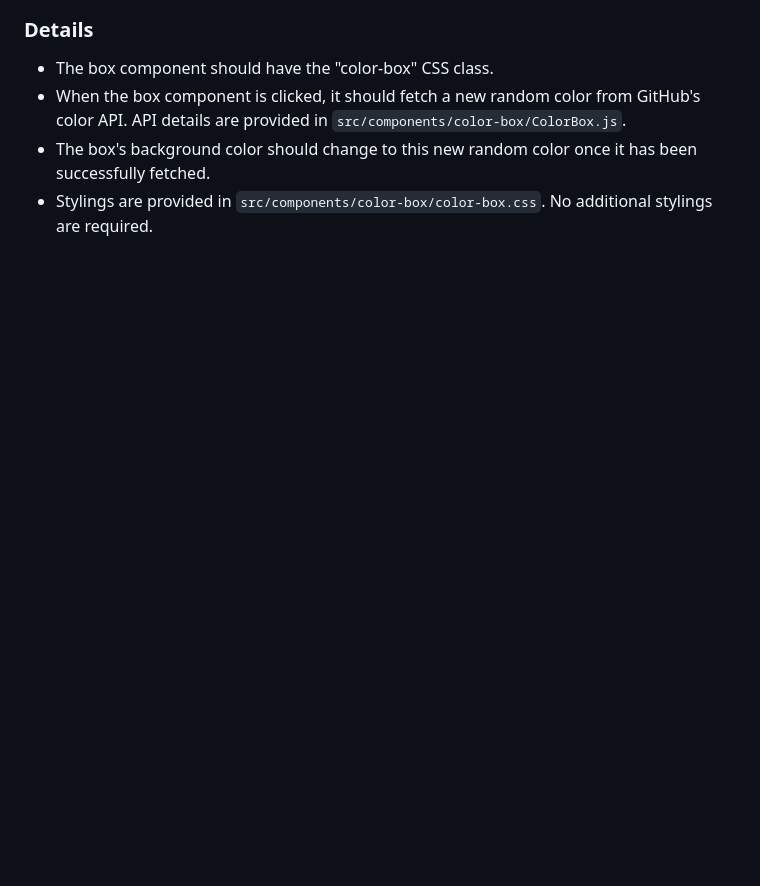
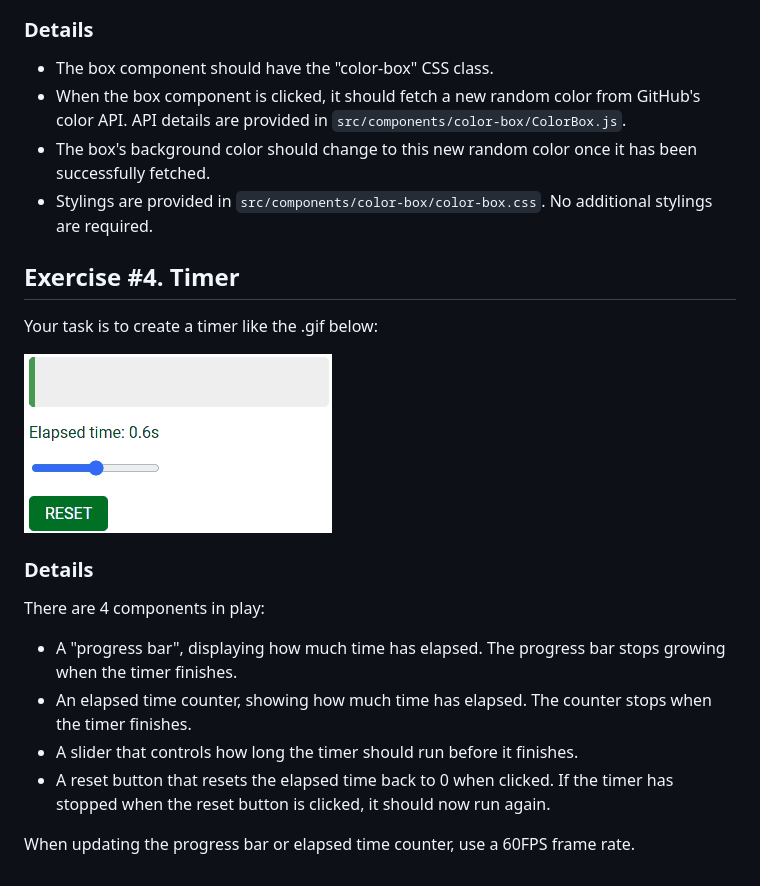
Before and after one commit to bnguyensn/react-case-study, a Markdown page: INSTRUCTIONS.md, the part around the change. Rendered like a GitHub page; pictures changed too: timer.gif (added); blank space fills up the shorter version.

Commit message:
feat: Add timer exercise

```diff
--- a/INSTRUCTIONS.md
+++ b/INSTRUCTIONS.md
@@ -50,3 +50,20 @@ below:
 - When the box component is clicked, it should fetch a new random color from GitHub's color API. API details are provided in `src/components/color-box/ColorBox.js`.
 - The box's background color should change to this new random color once it has been successfully fetched.
 - Stylings are provided in `src/components/color-box/color-box.css`. No additional stylings are required.
+
+## Exercise #4. Timer
+
+Your task is to create a timer like the .gif below:
+
+![Timer](timer.gif)
+
+### Details
+
+There are 4 components in play:
+
+- A "progress bar", displaying how much time has elapsed. The progress bar stops growing when the timer finishes.
+- An elapsed time counter, showing how much time has elapsed. The counter stops when the timer finishes.
+- A slider that controls how long the timer should run before it finishes.
+- A reset button that resets the elapsed time back to 0 when clicked. If the timer has stopped when the reset button is clicked, it should now run again.
+
+When updating the progress bar or elapsed time counter, use a 60FPS frame rate.
```
Also changed, not shown: 8 other files.
